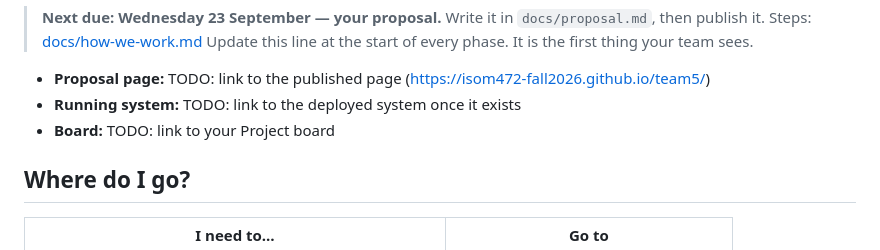
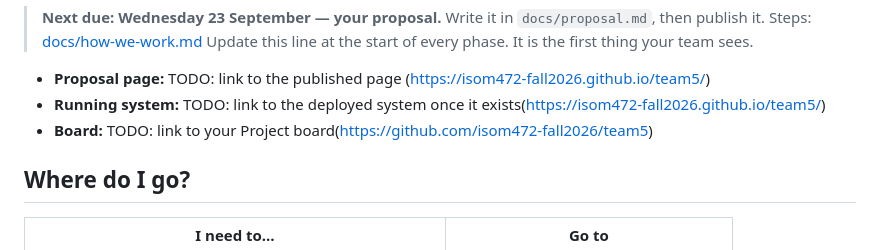
Before and after one commit to isom472-fall2026/team5, a Markdown page: README.md, the part around the change. Drawn GitHub-style.

```diff
--- a/README.md
+++ b/README.md
@@ -9,8 +9,8 @@ TODO: This system addresses the frequent loss of daily evaluation forms
 > Update this line at the start of every phase. It is the first thing your team sees.
 
 - **Proposal page:** TODO: link to the published page (https://isom472-fall2026.github.io/team5/)
-- **Running system:** TODO: link to the deployed system once it exists
-- **Board:** TODO: link to your Project board
+- **Running system:** TODO: link to the deployed system once it exists(https://isom472-fall2026.github.io/team5/)
+- **Board:** TODO: link to your Project board(https://github.com/isom472-fall2026/team5)
 
 ## Where do I go?
 
```
